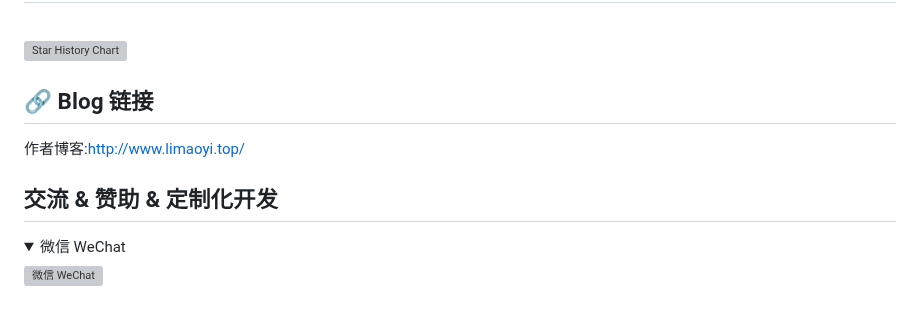
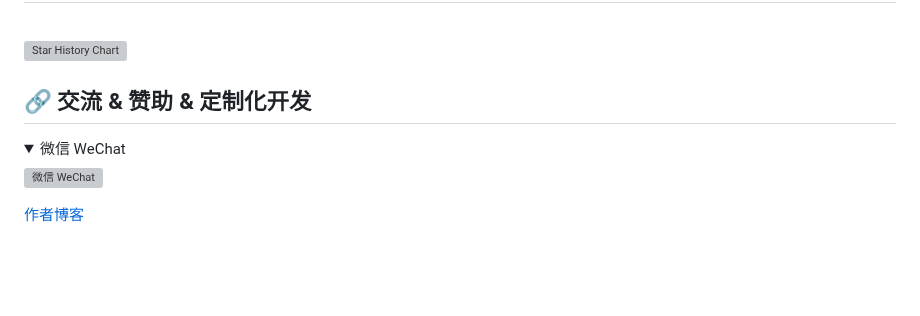
Before and after one commit to limaoyi1/Auto-PPT, a Markdown page: Readme.md, the part around the change. Drawn GitHub-style; folded sections open; blank space fills up the shorter version; grey boxes are pictures that could not be loaded.

```diff
--- a/Readme.md
+++ b/Readme.md
@@ -141,14 +141,12 @@ gunicorn -b 0.0.0.0:5000 --log-level=debug --threads 4 app:application > gunicor
 
 </br>
 
-## 🔗 Blog 链接
-
-作者博客:[http://www.limaoyi.top/](http://www.limaoyi.top/)
-
-## 交流 & 赞助 & 定制化开发
+## 🔗 交流 & 赞助 & 定制化开发
 
 <details>
   <summary>微信 WeChat</summary>
 
   ![微信 WeChat](pptx_static/static/img3.png)
 </details>
+
+[作者博客](http://www.limaoyi.top/)
```
Also changed, not shown: Readme.en.md (+8 -2 lines).
